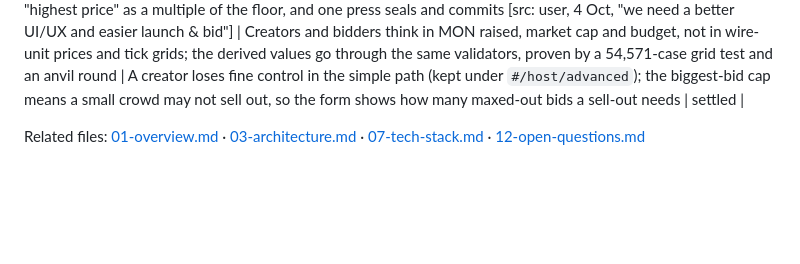
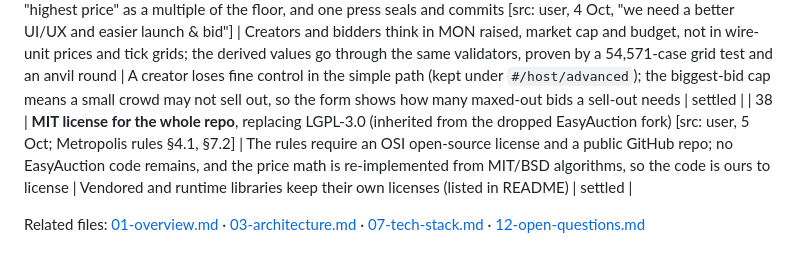
Before and after one commit to theyavuzarslan/sealed-bid-auction-monad, a Markdown page: 10-decisions.md, the part around the change. GitHub-like rendering; blank space fills up the shorter version.

Commit message:
Decision 38: MIT license
Co-Authored-By: Claude Opus 5.5 <noreply@anthropic.com>

```diff
--- a/10-decisions.md
+++ b/10-decisions.md
@@ -46,5 +46,6 @@ Status: draft (items marked *settled* are fixed in the PRD)
 | 35 | **No third use case; deepen the fair launch instead.** Add a token factory so a creator can make a fixed-supply token (no owner, no mint, no fees) and launch it from the same page; the creator, not the factory, opens the round [src: user, 25 Sep, "should we add one more use case"] | Judges score per track; the exit auction already proves the engine is a primitive, and a third product would thin both demos. The factory closes the biggest gap with nad.fun (one-click token creation) without touching the money path | One more contract to deploy; tokens are plain ERC20s, so creators wanting tax or custom logic still bring their own | settled |
 | 36 | **Passkey accounts with Mera** (Category Labs) as a second way to sign in, next to browser wallets. PRF output → BIP-39 → `m/44'/60'/0'/0/0` → secp256k1 session → viem account behind the same EIP-1193 interface, so no screen changes [src: https://mera.category.xyz/recipes/create-passkey-accounts/; user, 4 Oct] | Community bidders on phones have no extension; Face ID gets them a Monad account in one step, the account is a standard EOA whose phrase imports into MetaMask, and the bid-recovery note still works because local signatures are deterministic | Mera is in preview (0.2.0); libraries load from jsDelivr at pinned versions only when chosen; the key sits in page memory while signed in; needs WebAuthn PRF (iOS 18+, recent Chrome/Android) | settled |
 | 37 | **Simple launch and bid by default; the full forms move to Advanced.** Launch asks for a token, the share to sell, the least the creator will accept, the biggest single bid, how long, and the pool share; tick, reserve and minimum bid are derived (`web/js/simple.js`). Bidding asks "spend up to" and "highest price" as a multiple of the floor, and one press seals and commits [src: user, 4 Oct, "we need a better UI/UX and easier launch & bid"] | Creators and bidders think in MON raised, market cap and budget, not in wire-unit prices and tick grids; the derived values go through the same validators, proven by a 54,571-case grid test and an anvil round | A creator loses fine control in the simple path (kept under `#/host/advanced`); the biggest-bid cap means a small crowd may not sell out, so the form shows how many maxed-out bids a sell-out needs | settled |
+| 38 | **MIT license for the whole repo**, replacing LGPL-3.0 (inherited from the dropped EasyAuction fork) [src: user, 5 Oct; Metropolis rules §4.1, §7.2] | The rules require an OSI open-source license and a public GitHub repo; no EasyAuction code remains, and the price math is re-implemented from MIT/BSD algorithms, so the code is ours to license | Vendored and runtime libraries keep their own licenses (listed in README) | settled |
 
 Related files: [01-overview.md](01-overview.md) · [03-architecture.md](03-architecture.md) · [07-tech-stack.md](07-tech-stack.md) · [12-open-questions.md](12-open-questions.md)
```
